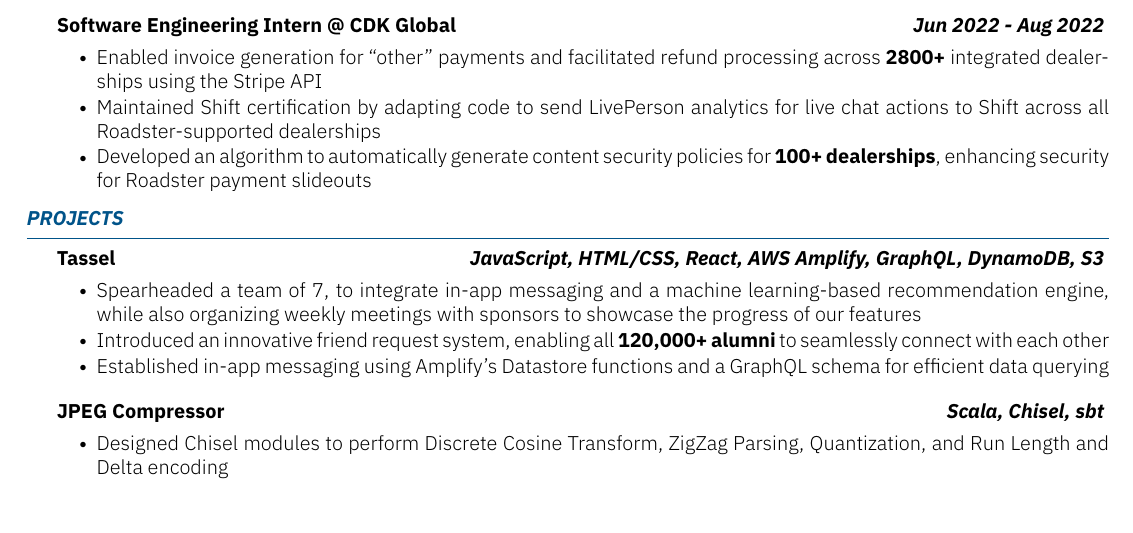
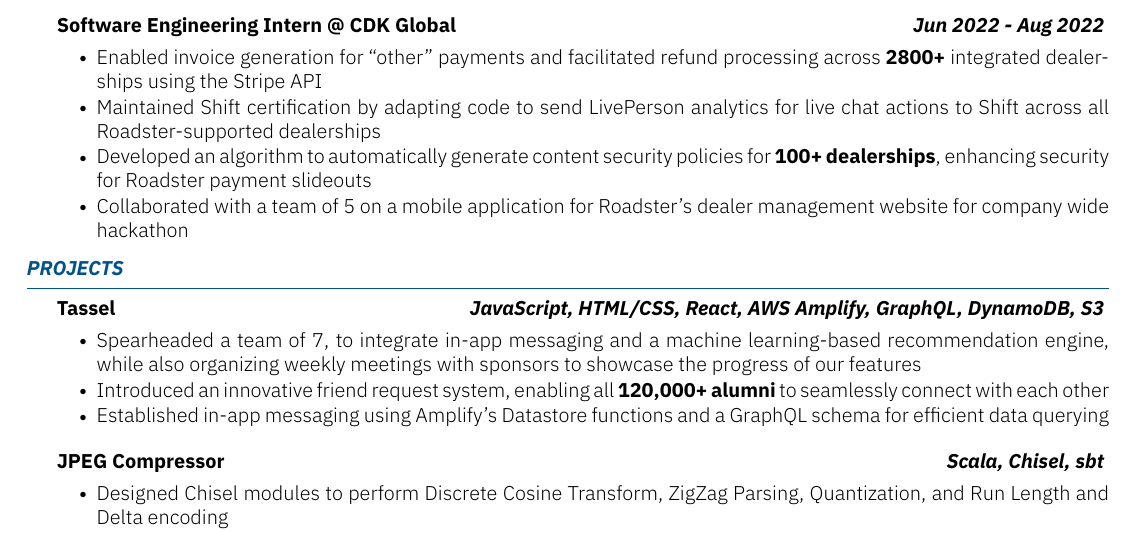
Before and after one commit to Darren-lin/home, a LaTeX CV (resume-builder/resume.tex): part of the page, cut so that both start at the same text, the shorter picture padded with empty space. Compiled offline with XeLaTeX.

Commit message:
forgot a bullet pt

```diff
--- a/resume-builder/resume.tex
+++ b/resume-builder/resume.tex
@@ -35,6 +35,7 @@
         \item Enabled invoice generation for “other” payments and facilitated refund processing across \textbf{2800+} integrated dealerships using the Stripe API
         \item Maintained Shift certification by adapting code to send LivePerson analytics for live chat actions to Shift across all Roadster-supported dealerships
         \item Developed an algorithm to automatically generate content security policies for \textbf{100+ dealerships}, enhancing security for Roadster payment slideouts
+        \item Collaborated with a team of 5 on a mobile application for Roadster’s dealer management website for company wide hackathon
     \end{subsection}
 \end{section}
 \vspace{-10pt}
```
